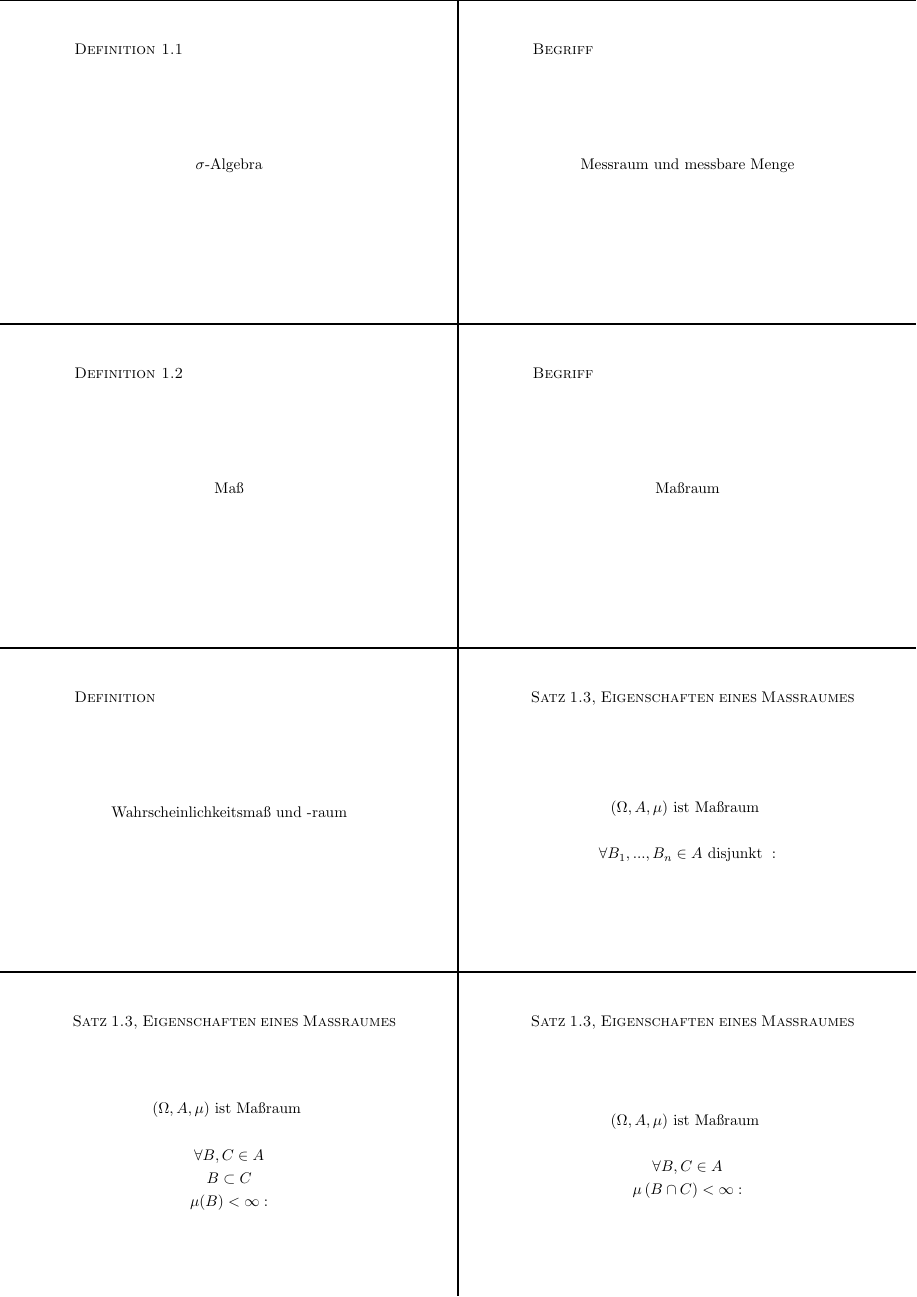
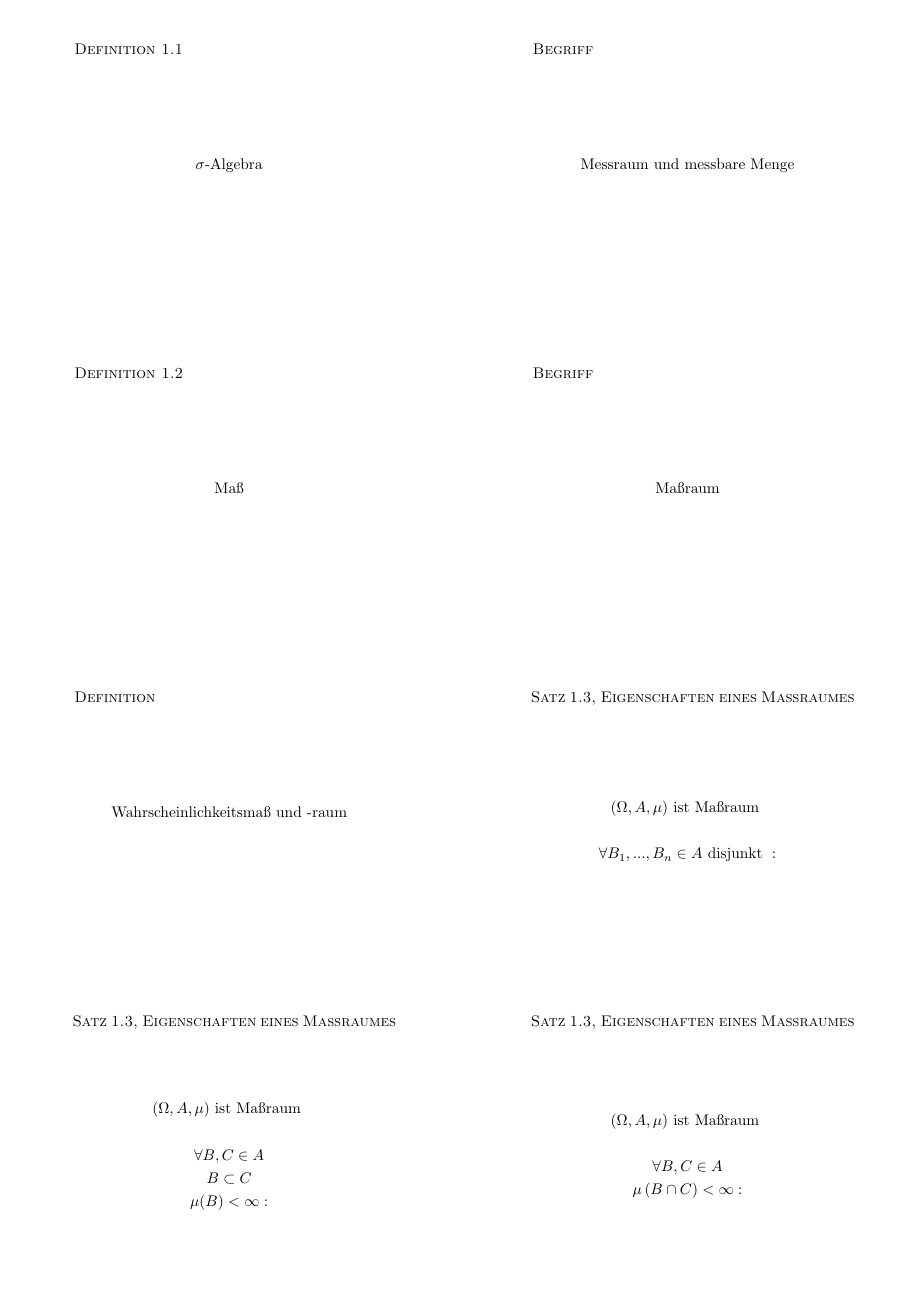
Before and after one commit to data-stepper/latex-university-shit, a LaTeX document (Notizen/Masstheorie_Flashcards.tex): page 1 of 2. Compiled offline with pdfLaTeX.

Commit message:
Removed seperating lines from flashcards

```diff
--- a/Notizen/Masstheorie_Flashcards.tex
+++ b/Notizen/Masstheorie_Flashcards.tex
@@ -8,7 +8,7 @@
 \makeatletter
 \@tempcnta=1\relax
 \loop\ifnum\@tempcnta<9\relax
-\pgf@pset{\the\@tempcnta}{bordercode}{\pgfusepath{stroke}}
+\pgf@pset{\the\@tempcnta}{bordercode}{\pgfusepath{}}
 \advance\@tempcnta by 1\relax
 \repeat
 \makeatother
```
